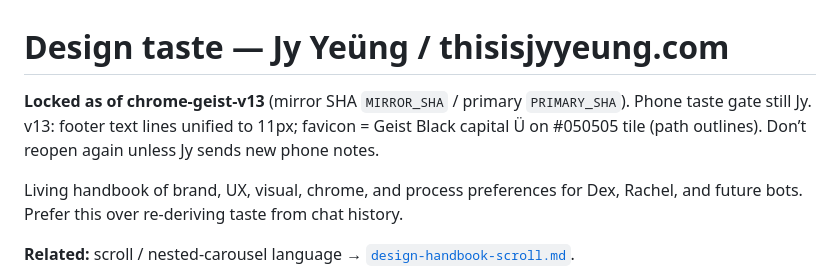
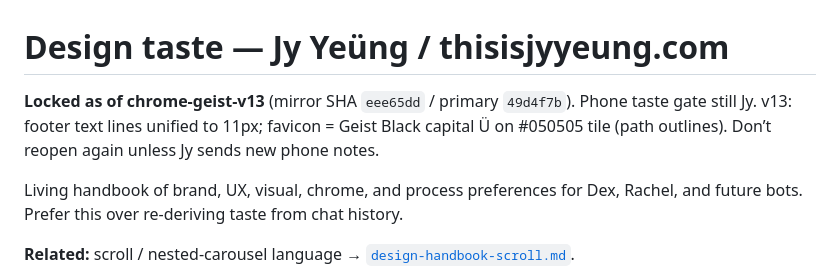
Before and after one commit to jyyeungdeletedhisfb-gif/thisisjyyeung.com, a Markdown page: docs/design-taste.md, the part around the change. Drawn GitHub-style.

Commit message:
docs: lock design-taste at chrome-geist-v13

```diff
--- a/docs/design-taste.md
+++ b/docs/design-taste.md
@@ -1,6 +1,6 @@
 # Design taste — Jy Yeüng / thisisjyyeung.com
 
-**Locked as of chrome-geist-v13** (mirror SHA `MIRROR_SHA` / primary `PRIMARY_SHA`). Phone taste gate still Jy. v13: footer text lines unified to 11px; favicon = Geist Black capital Ü on #050505 tile (path outlines). Don’t reopen again unless Jy sends new phone notes.
+**Locked as of chrome-geist-v13** (mirror SHA `eee65dd` / primary `49d4f7b`). Phone taste gate still Jy. v13: footer text lines unified to 11px; favicon = Geist Black capital Ü on #050505 tile (path outlines). Don’t reopen again unless Jy sends new phone notes.
 
 Living handbook of brand, UX, visual, chrome, and process preferences for Dex, Rachel, and future bots. Prefer this over re-deriving taste from chat history.
 
```
